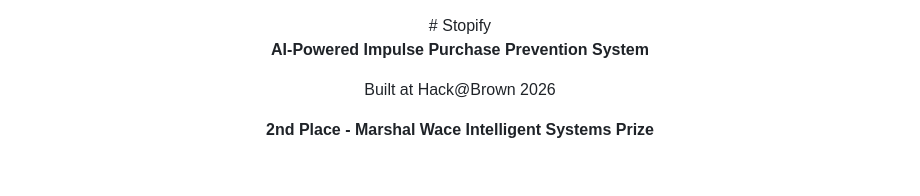
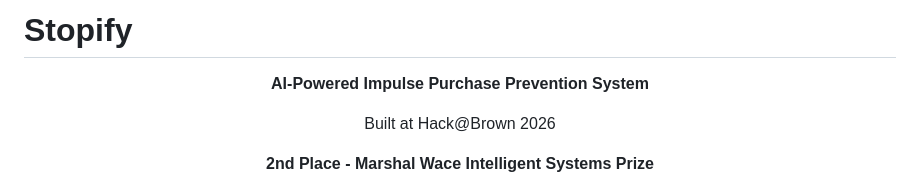
Before and after one commit to calebellenberg/hackAtBrown2026, a Markdown page: README.md, the part around the change. Drawn GitHub-style.

```diff
--- a/README.md
+++ b/README.md
@@ -1,5 +1,6 @@
+# Stopify
+
 <div align="center">
-# Stopify
 
 **AI-Powered Impulse Purchase Prevention System**
 
```
